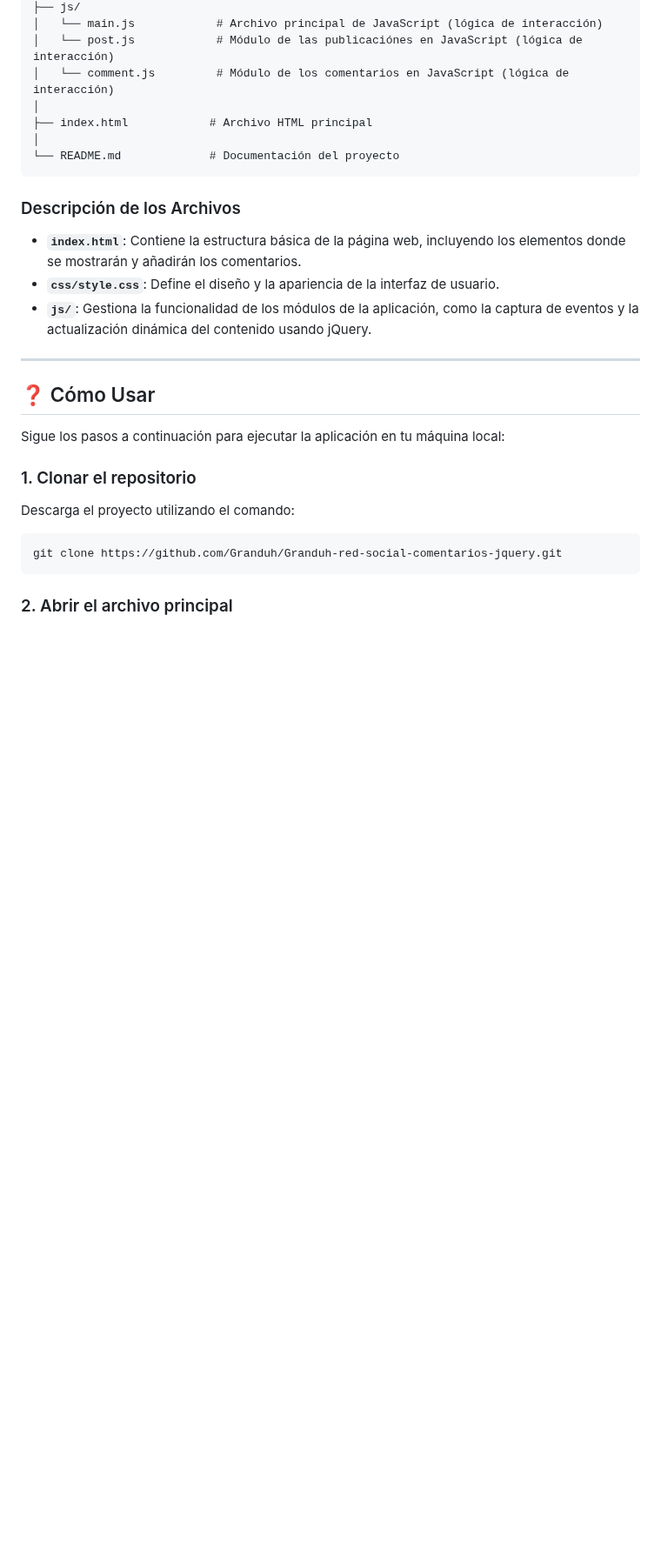
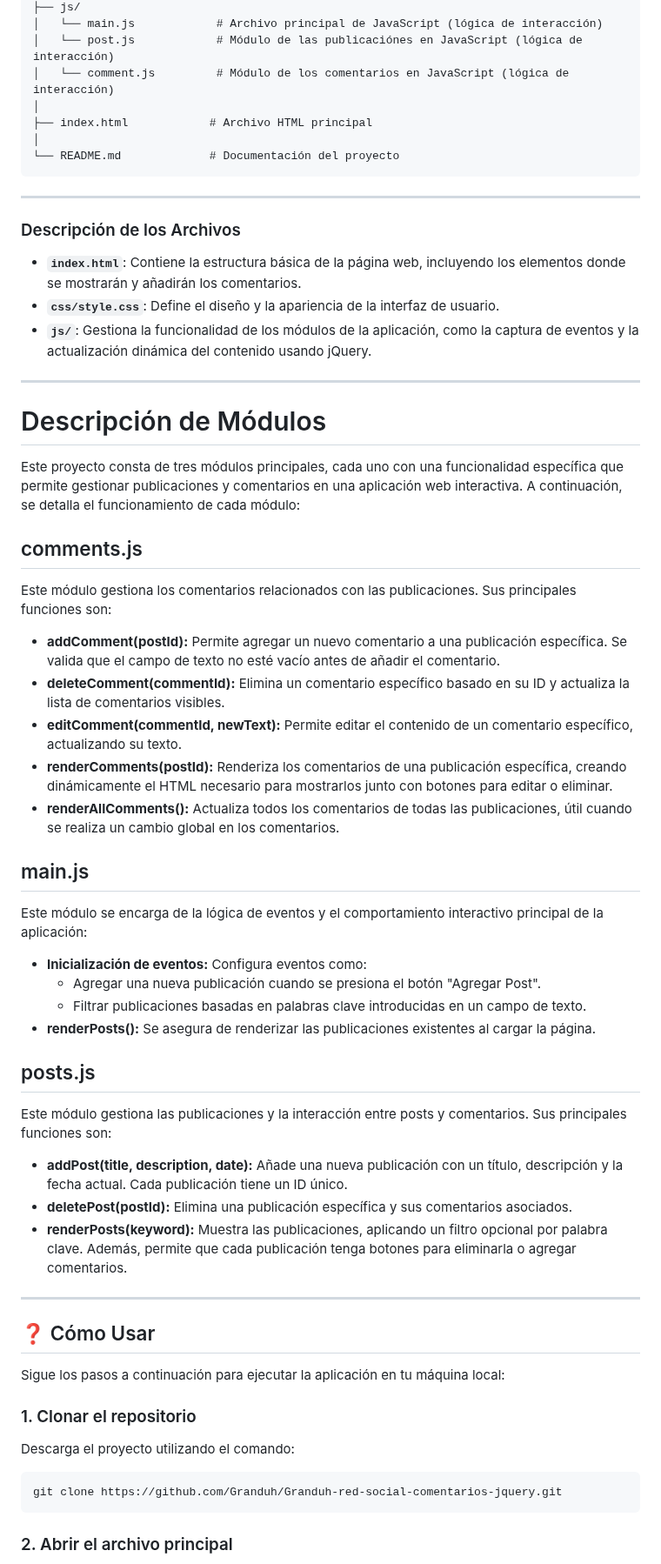
Before and after one commit to Granduh/Granduh-red-social-comentarios-jquery, a Markdown page: README.md, the part around the change. Shown at 87% size. Drawn GitHub-style; blank space fills up the shorter version.

````diff
--- a/README.md
+++ b/README.md
@@ -35,12 +35,43 @@ red-social-comentarios-jquery/
 └── README.md             # Documentación del proyecto
 ```
 
+---
+
 ### Descripción de los Archivos
 
 - **`index.html`**: Contiene la estructura básica de la página web, incluyendo los elementos donde se mostrarán y añadirán los comentarios.
 - **`css/style.css`**: Define el diseño y la apariencia de la interfaz de usuario.
 - **`js/`**: Gestiona la funcionalidad de los módulos de la aplicación, como la captura de eventos y la actualización dinámica del contenido usando jQuery.
 
+---
+
+# Descripción de Módulos
+
+Este proyecto consta de tres módulos principales, cada uno con una funcionalidad específica que permite gestionar publicaciones y comentarios en una aplicación web interactiva. A continuación, se detalla el funcionamiento de cada módulo:
+
+## comments.js
+Este módulo gestiona los comentarios relacionados con las publicaciones. Sus principales funciones son:
+
+- **addComment(postId):** Permite agregar un nuevo comentario a una publicación específica. Se valida que el campo de texto no esté vacío antes de añadir el comentario.
+- **deleteComment(commentId):** Elimina un comentario específico basado en su ID y actualiza la lista de comentarios visibles.
+- **editComment(commentId, newText):** Permite editar el contenido de un comentario específico, actualizando su texto.
+- **renderComments(postId):** Renderiza los comentarios de una publicación específica, creando dinámicamente el HTML necesario para mostrarlos junto con botones para editar o eliminar.
+- **renderAllComments():** Actualiza todos los comentarios de todas las publicaciones, útil cuando se realiza un cambio global en los comentarios.
+
+## main.js
+Este módulo se encarga de la lógica de eventos y el comportamiento interactivo principal de la aplicación:
+
+- **Inicialización de eventos:** Configura eventos como:
+  - Agregar una nueva publicación cuando se presiona el botón "Agregar Post".
+  - Filtrar publicaciones basadas en palabras clave introducidas en un campo de texto.
+- **renderPosts():** Se asegura de renderizar las publicaciones existentes al cargar la página.
+
+## posts.js
+Este módulo gestiona las publicaciones y la interacción entre posts y comentarios. Sus principales funciones son:
+
+- **addPost(title, description, date):** Añade una nueva publicación con un título, descripción y la fecha actual. Cada publicación tiene un ID único.
+- **deletePost(postId):** Elimina una publicación específica y sus comentarios asociados.
+- **renderPosts(keyword):** Muestra las publicaciones, aplicando un filtro opcional por palabra clave. Además, permite que cada publicación tenga botones para eliminarla o agregar comentarios.
 ---
 
 ## ❓ Cómo Usar
````
